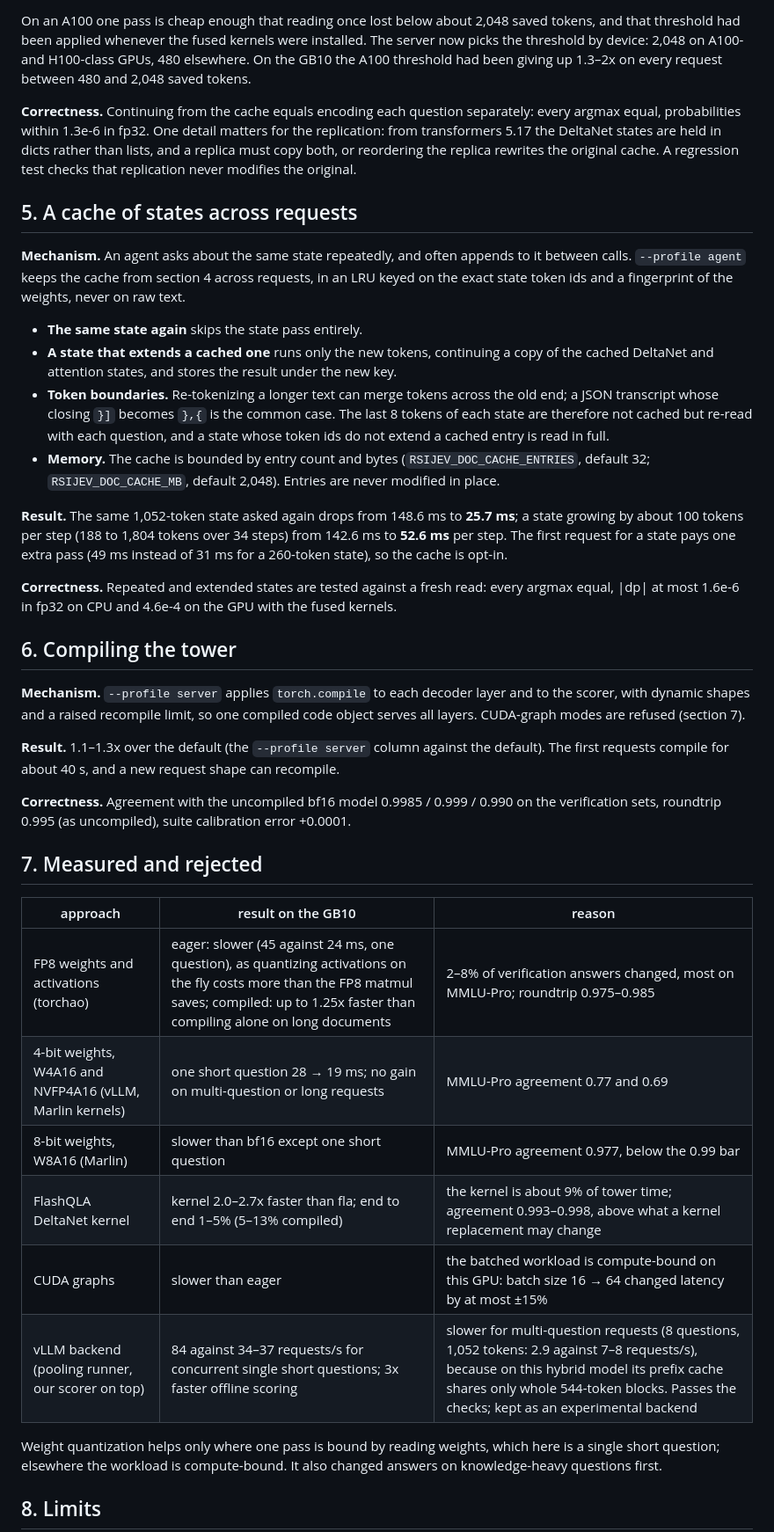
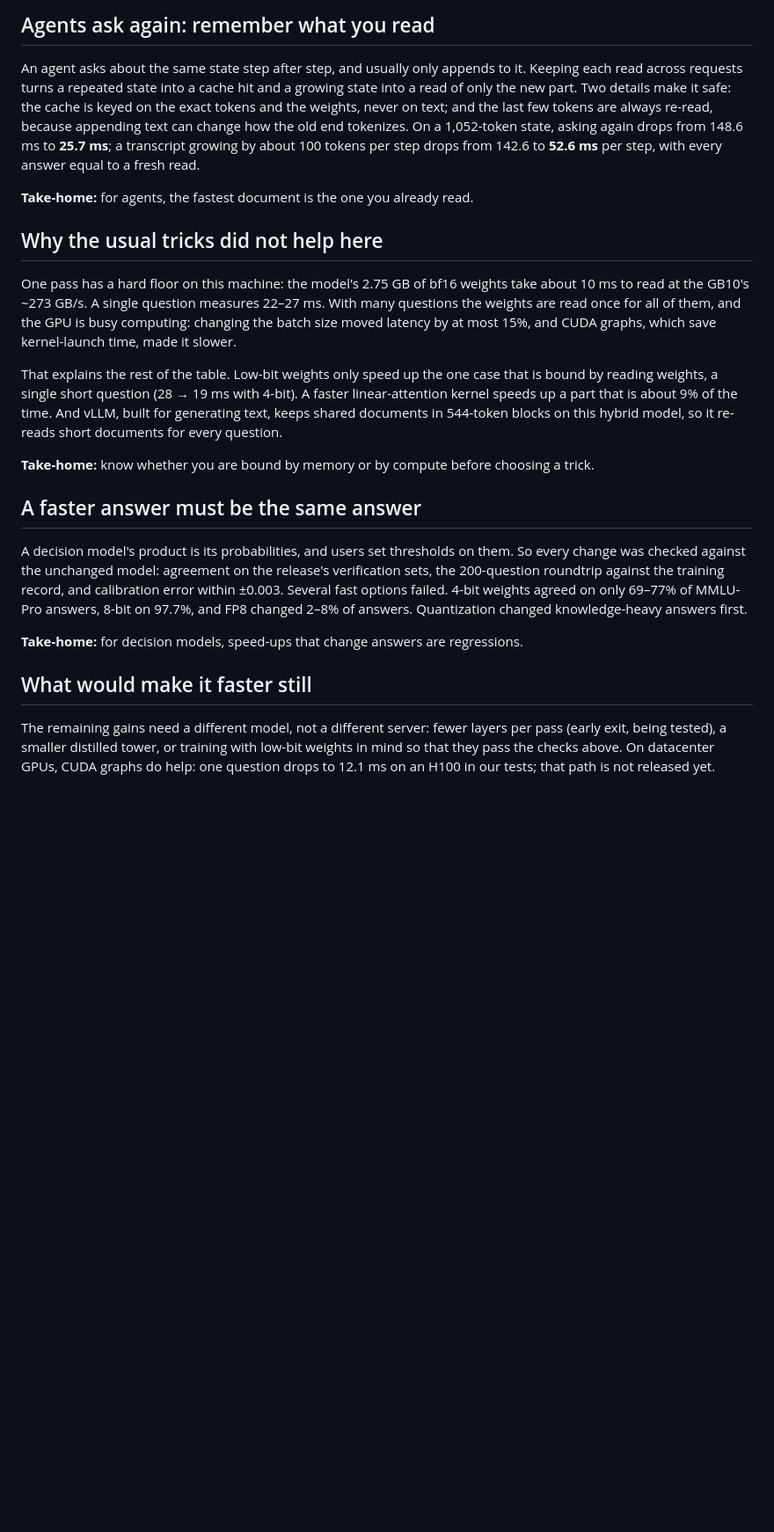
Before and after one commit to Shanghua-Gao/RSI-Jev, a Markdown page: docs/speed.md, the part around one of its changes. Shown at 88% size. Drawn GitHub-style; blank space fills up the shorter version.

Commit message:
docs: rewrite speed.md around what matters and why
Co-Authored-By: AutoScientists (https://shgao.site)

```diff
--- a/docs/speed.md
+++ b/docs/speed.md
@@ -83,65 +70,45 @@ against separate encoding):
 
-On an A100 one pass is cheap enough that reading once lost below about 2,048 saved tokens, and
-that threshold had been applied whenever the fused kernels were installed. The server now picks
-the threshold by device: 2,048 on A100- and H100-class GPUs, 480 elsewhere. On the GB10 the A100
-threshold had been giving up 1.3–2x on every request between 480 and 2,048 saved tokens.
+## Agents ask again: remember what you read
 
-**Correctness.** Continuing from the cache equals encoding each question separately: every
-argmax equal, probabilities within 1.3e-6 in fp32. One detail matters for the replication: from
-transformers 5.17 the DeltaNet states are held in dicts rather than lists, and a replica must copy
-both, or reordering the replica rewrites the original cache. A regression test checks that
-replication never modifies the original.
+An agent asks about the same state step after step, and usually only appends to it. Keeping each
+read across requests turns a repeated state into a cache hit and a growing state into a read of
+only the new part. Two details make it safe: the cache is keyed on the exact tokens and the
+weights, never on text; and the last few tokens are always re-read, because appending text can
+change how the old end tokenizes. On a 1,052-token state, asking again drops from 148.6 ms to
+**25.7 ms**; a transcript growing by about 100 tokens per step drops from 142.6 to **52.6 ms**
+per step, with every answer equal to a fresh read.
 
-## 5. A cache of states across requests
+**Take-home:** for agents, the fastest document is the one you already read.
 
-**Mechanism.** An agent asks about the same state repeatedly, and often appends to it between
-calls. `--profile agent` keeps the cache from section 4 across requests, in an LRU keyed on the
-exact state token ids and a fingerprint of the weights, never on raw text.
+## Why the usual tricks did not help here
 
-- **The same state again** skips the state pass entirely.
-- **A state that extends a cached one** runs only the new tokens, continuing a copy of the cached
-  DeltaNet and attention states, and stores the result under the new key.
-- **Token boundaries.** Re-tokenizing a longer text can merge tokens across the old end; a JSON
-  transcript whose closing `}]` becomes `},{` is the common case. The last 8 tokens of each state
-  are therefore not cached but re-read with each question, and a state whose token ids do not
-  extend a cached entry is read in full.
-- **Memory.** The cache is bounded by entry count and bytes (`RSIJEV_DOC_CACHE_ENTRIES`,
-  default 32; `RSIJEV_DOC_CACHE_MB`, default 2,048). Entries are never modified in place.
+One pass has a hard floor on this machine: the model's 2.75 GB of bf16 weights take about 10 ms
+to read at the GB10's ~273 GB/s. A single question measures 22–27 ms. With many questions the
+weights are read once for all of them, and the GPU is busy computing: changing the batch size
+moved latency by at most 15%, and CUDA graphs, which save kernel-launch time, made it slower.
 
-**Result.** The same 1,052-token state asked again drops from 148.6 ms to **25.7 ms**; a state
-growing by about 100 tokens per step (188 to 1,804 tokens over 34 steps) from 142.6 ms to
-**52.6 ms** per step. The first request for a state pays one extra pass (49 ms instead of 31 ms
-for a 260-token state), so the cache is opt-in.
+That explains the rest of the table. Low-bit weights only speed up the one case that is bound by
+reading weights, a single short question (28 → 19 ms with 4-bit). A faster linear-attention
+kernel speeds up a part that is about 9% of the time. And vLLM, built for generating text, keeps
+shared documents in 544-token blocks on this hybrid model, so it re-reads short documents for
+every question.
 
-**Correctness.** Repeated and extended states are tested against a fresh read: every argmax
-equal, |dp| at most 1.6e-6 in fp32 on CPU and 4.6e-4 on the GPU with the fused kernels.
+**Take-home:** know whether you are bound by memory or by compute before choosing a trick.
 
-## 6. Compiling the tower
+## A faster answer must be the same answer
 
-**Mechanism.** `--profile server` applies `torch.compile` to each decoder layer and to the
-scorer, with dynamic shapes and a raised recompile limit, so one compiled code object serves all
-layers. CUDA-graph modes are refused (section 7).
+A decision model's product is its probabilities, and users set thresholds on them. So every
+change was checked against the unchanged model: agreement on the release's verification sets,
+the 200-question roundtrip against the training record, and calibration error within ±0.003.
+Several fast options failed. 4-bit weights agreed on only 69–77% of MMLU-Pro answers, 8-bit on
+97.7%, and FP8 changed 2–8% of answers. Quantization changed knowledge-heavy answers first.
 
-**Result.** 1.1–1.3x over the default (the `--profile server` column against the default). The
-first requests compile for about 40 s, and a new request shape can recompile.
+**Take-home:** for decision models, speed-ups that change answers are regressions.
 
-**Correctness.** Agreement with the uncompiled bf16 model 0.9985 / 0.999 / 0.990 on the
-verification sets, roundtrip 0.995 (as uncompiled), suite calibration error +0.0001.
+## What would make it faster still
 
-## 7. Measured and rejected
+The remaining gains need a different model, not a different server: fewer layers per pass
+(early exit, being tested), a smaller distilled tower, or training with low-bit weights in mind
+so that they pass the checks above. On datacenter GPUs, CUDA graphs do help: one question drops
+to 12.1 ms on an H100 in our tests; that path is not released yet.
 
-| approach | result on the GB10 | reason |
-|---|---|---|
-| FP8 weights and activations (torchao) | eager: slower (45 against 24 ms, one question), as quantizing activations on the fly costs more than the FP8 matmul saves; compiled: up to 1.25x faster than compiling alone on long documents | 2–8% of verification answers changed, most on MMLU-Pro; roundtrip 0.975–0.985 |
-| 4-bit weights, W4A16 and NVFP4A16 (vLLM, Marlin kernels) | one short question 28 → 19 ms; no gain on multi-question or long requests | MMLU-Pro agreement 0.77 and 0.69 |
-| 8-bit weights, W8A16 (Marlin) | slower than bf16 except one short question | MMLU-Pro agreement 0.977, below the 0.99 bar |
-| FlashQLA DeltaNet kernel | kernel 2.0–2.7x faster than fla; end to end 1–5% (5–13% compiled) | the kernel is about 9% of tower time; agreement 0.993–0.998, above what a kernel replacement may change |
-| CUDA graphs | slower than eager | the batched workload is compute-bound on this GPU: batch size 16 → 64 changed latency by at most ±15% |
-| vLLM backend (pooling runner, our scorer on top) | 84 against 34–37 requests/s for concurrent single short questions; 3x faster offline scoring | slower for multi-question requests (8 questions, 1,052 tokens: 2.9 against 7–8 requests/s), because on this hybrid model its prefix cache shares only whole 544-token blocks. Passes the checks; kept as an experimental backend |
-
-Weight quantization helps only where one pass is bound by reading weights, which here is a single
-short question; elsewhere the workload is compute-bound. It also changed answers on
-knowledge-heavy questions first.
-
-## 8. Limits
-
```
Also changed, not shown: other parts of docs/speed.md (+52 -79 lines).
